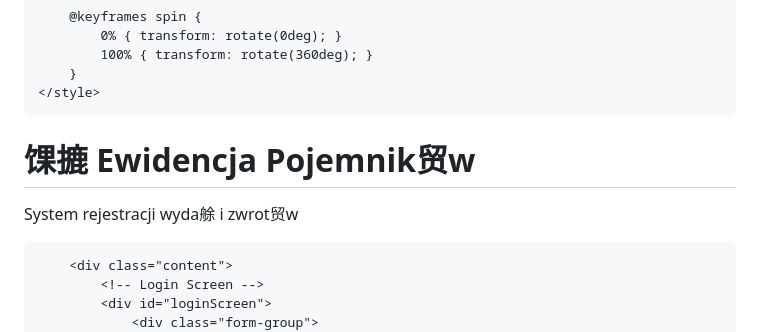
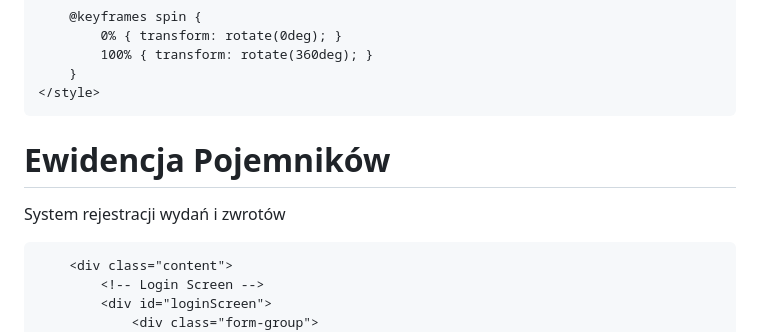
Before and after one commit to vankwiaty/vankwiaty.github.io, a Markdown page: README.md, the part around the change. Drawn GitHub-style.

Commit message:
Fix header text in README.md

```diff
--- a/README.md
+++ b/README.md
@@ -267,8 +267,8 @@
 <body>
     <div class="container">
         <div class="header">
-            <h1>馃摝 Ewidencja Pojemnik贸w</h1>
-            <p>System rejestracji wyda艅 i zwrot贸w</p>
+            <h1>Ewidencja Pojemników</h1>
+            <p>System rejestracji wydań i zwrotów</p>
         </div>
 
         <div class="content">
```
